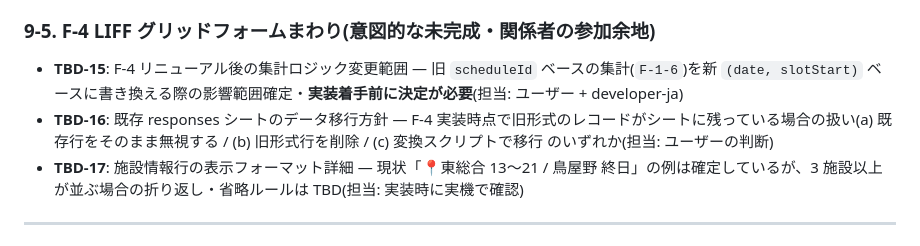
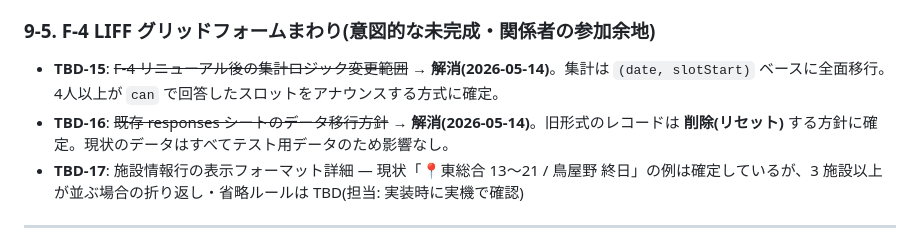
Before and after one commit to Yoshiki0423/gas-badminton-scheduler, a Markdown page: REQUIREMENTS.md, the part around the change. Drawn GitHub-style.

Commit message:
docs: TBD-15/16 を解消(集計新方式・旧データリセット確定)
Co-Authored-By: Claude Sonnet 4.6 <noreply@anthropic.com>

```diff
--- a/REQUIREMENTS.md
+++ b/REQUIREMENTS.md
@@ -470,8 +470,8 @@
 - **TBD-14**: 日時データの内部表現(ISO 8601 形式に統一するかどうか) → ✅ **D-007 / D-011 で「ISO 8601 + Asia/Tokyo」に統一済**
 
 ### 9-5. F-4 LIFF グリッドフォームまわり(意図的な未完成・関係者の参加余地)
-- **TBD-15**: F-4 リニューアル後の集計ロジック変更範囲 — 旧 `scheduleId` ベースの集計(`F-1-6`)を新 `(date, slotStart)` ベースに書き換える際の影響範囲確定・**実装着手前に決定が必要**(担当: ユーザー + developer-ja)
-- **TBD-16**: 既存 responses シートのデータ移行方針 — F-4 実装時点で旧形式のレコードがシートに残っている場合の扱い(a) 既存行をそのまま無視する / (b) 旧形式行を削除 / (c) 変換スクリプトで移行 のいずれか(担当: ユーザーの判断)
+- **TBD-15**: ~~F-4 リニューアル後の集計ロジック変更範囲~~ → **解消(2026-05-14)**。集計は `(date, slotStart)` ベースに全面移行。4人以上が `can` で回答したスロットをアナウンスする方式に確定。
+- **TBD-16**: ~~既存 responses シートのデータ移行方針~~ → **解消(2026-05-14)**。旧形式のレコードは **削除(リセット)** する方針に確定。現状のデータはすべてテスト用データのため影響なし。
 - **TBD-17**: 施設情報行の表示フォーマット詳細 — 現状「📍東総合 13〜21 / 鳥屋野 終日」の例は確定しているが、3 施設以上が並ぶ場合の折り返し・省略ルールは TBD(担当: 実装時に実機で確認)
 
 ---
```
